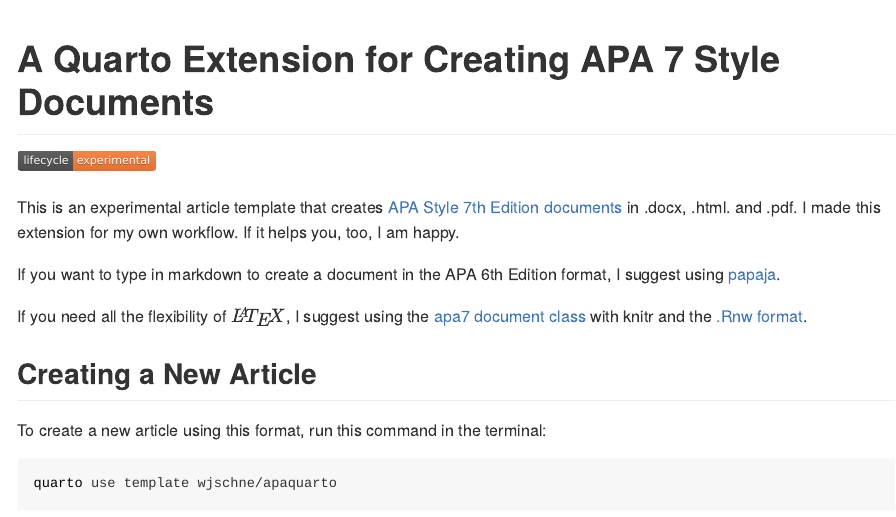
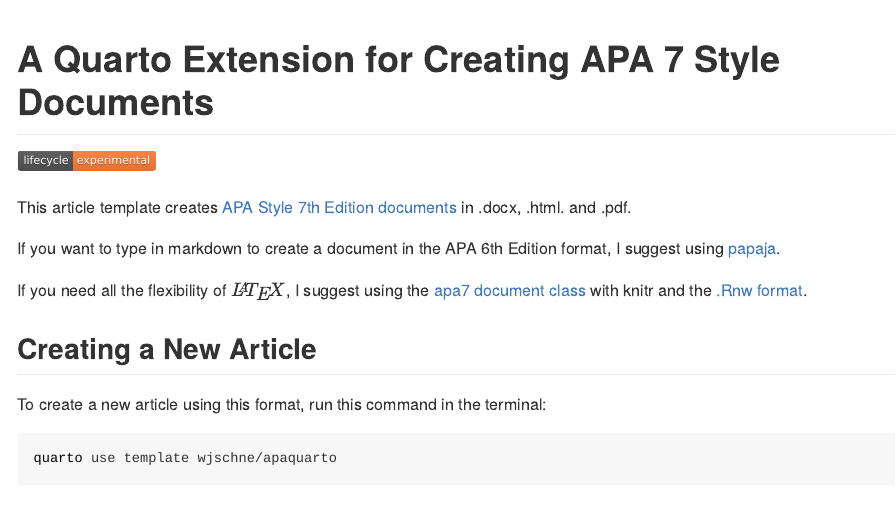
Before and after one commit to wjschne/apaquarto, a Quarto document (README.qmd): the page in a window 1100 px wide, from its top. The pictures show the output file README.md that the author committed with the source, drawn offline in the style of GitHub.

Commit message:
update readme

```diff
--- a/README.qmd
+++ b/README.qmd
@@ -7,9 +7,9 @@
 
 
 
-This is an experimental article template that creates [APA Style 7th Edition documents](https://apastyle.apa.org/) in .docx, .html. and .pdf. I made this extension for my own workflow. If it helps you, too, I am happy.
+This article template creates [APA Style 7th Edition documents](https://apastyle.apa.org/) in .docx, .html. and .pdf.
 
-If you want to type in markdown to create a document in the  APA 6th Edition format, I suggest using [papaja](https://frederikaust.com/papaja_man/).
+If you want to type in markdown to create a document in the APA 6th Edition format, I suggest using [papaja](https://frederikaust.com/papaja_man/).
 
 If you need all the flexibility of $\LaTeX$, I suggest using the [apa7 document class](https://ctan.org/pkg/apa7) with  knitr and the [.Rnw format](https://support.posit.co/hc/en-us/articles/200552056-Using-Sweave-and-knitr).
 
```
Also changed, not shown: README.md.
